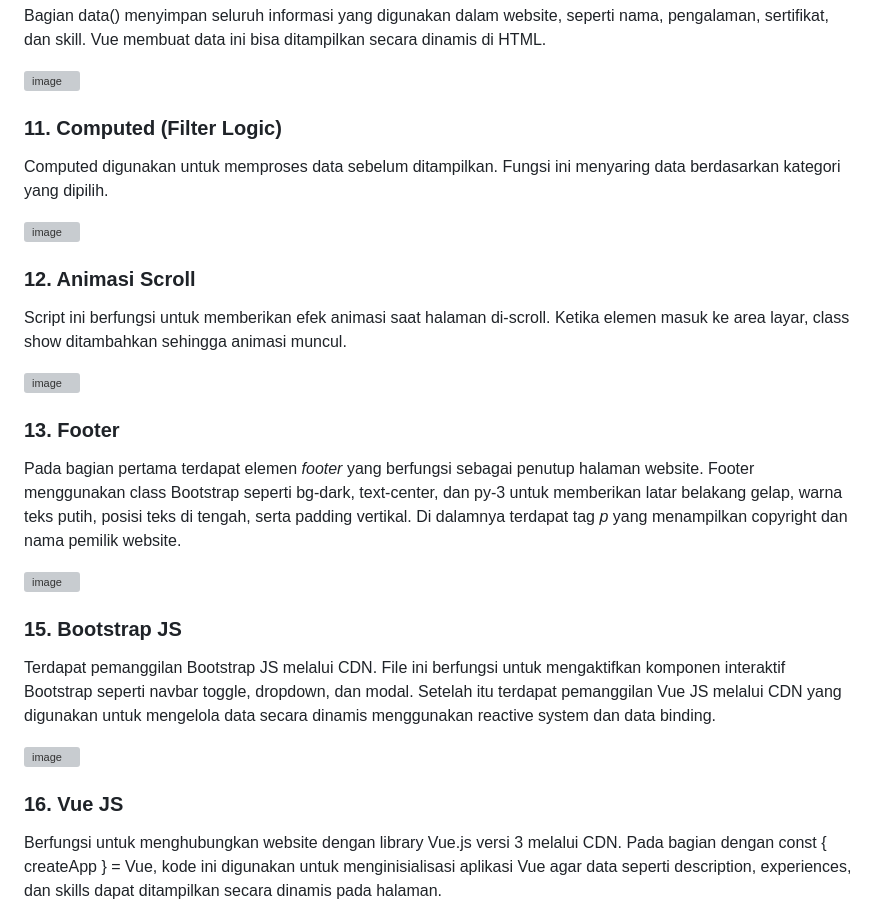
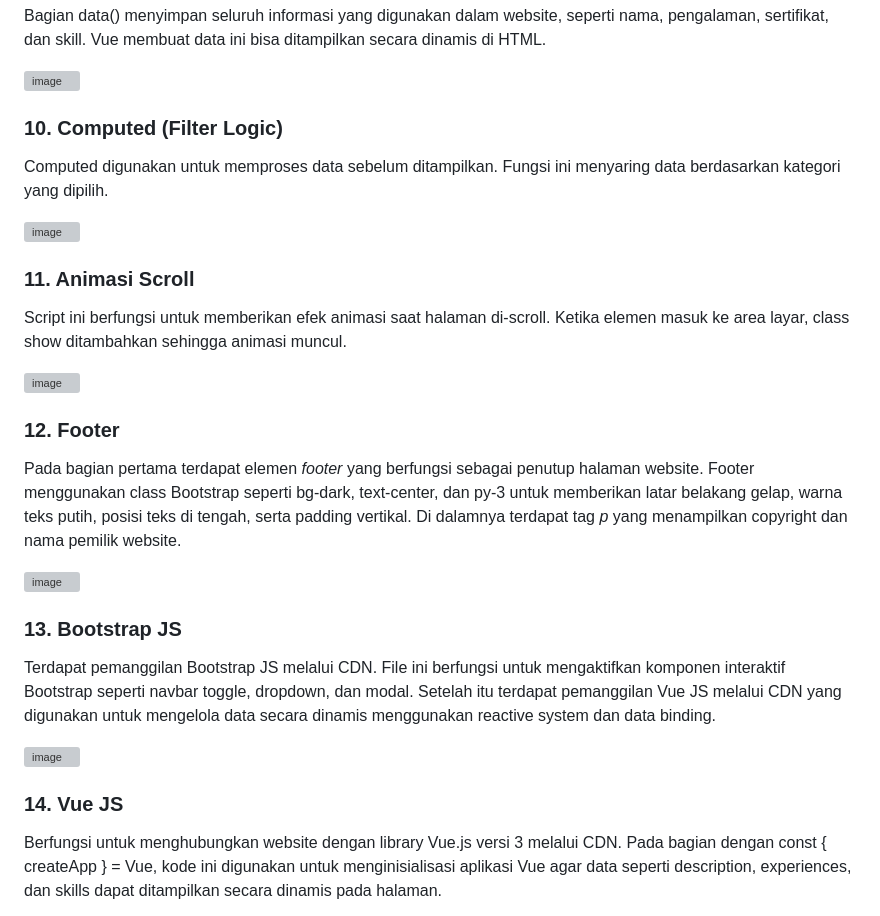
Before and after one commit to dindaa-lia01/Website_Portofolio, a Markdown page: README.md, the part around the change. Rendered like a GitHub page; grey boxes are pictures that could not be loaded.

```diff
--- a/README.md
+++ b/README.md
@@ -141,31 +141,31 @@ WEB_PORTOFOLIO
 
    <img width="213" height="191" alt="image" src="https://github.com/user-attachments/assets/dc06bae7-8baf-4ec6-a469-fb799100e736" />
 
-### 11. Computed (Filter Logic)
+### 10. Computed (Filter Logic)
 
    Computed digunakan untuk memproses data sebelum ditampilkan. Fungsi ini menyaring data berdasarkan kategori yang dipilih.
 
    <img width="765" height="258" alt="image" src="https://github.com/user-attachments/assets/b5a3d25a-ac65-4665-84d7-fa0cc26662af" />
 
-### 12. Animasi Scroll
+### 11. Animasi Scroll
 
    Script ini berfungsi untuk memberikan efek animasi saat halaman di-scroll. Ketika elemen masuk ke area layar, class show ditambahkan sehingga animasi muncul.
 
   <img width="644" height="386" alt="image" src="https://github.com/user-attachments/assets/4646b38b-6180-4c8b-9963-a5ed30ff340e" />
 
-### 13. Footer
+### 12. Footer
 
    Pada bagian pertama terdapat elemen _footer_ yang berfungsi sebagai penutup halaman website. Footer menggunakan class Bootstrap seperti bg-dark, text-center, dan py-3 untuk memberikan latar belakang gelap, warna teks putih, posisi teks di tengah, serta padding vertikal. Di dalamnya terdapat tag _p_ yang menampilkan copyright dan nama pemilik website.
 
    <img width="665" height="155" alt="image" src="https://github.com/user-attachments/assets/1e02b424-7f7f-4c51-9ec0-b2c69796005e" />
 
-### 15. Bootstrap JS
+### 13. Bootstrap JS
 
    Terdapat pemanggilan Bootstrap JS melalui CDN. File ini berfungsi untuk mengaktifkan komponen interaktif Bootstrap seperti navbar toggle, dropdown, dan modal. Setelah itu terdapat pemanggilan Vue JS melalui CDN yang digunakan untuk mengelola data secara dinamis menggunakan reactive system dan data binding.
 
    <img width="994" height="73" alt="image" src="https://github.com/user-attachments/assets/e628ccaf-445c-4696-b41b-4a06a3f17dbc" />
 
-### 16. Vue JS
+### 14. Vue JS
 
    Berfungsi untuk menghubungkan website dengan library Vue.js versi 3 melalui CDN. Pada bagian <script> dengan const { createApp } = Vue, kode ini digunakan untuk menginisialisasi aplikasi Vue agar data seperti description, experiences, dan skills dapat ditampilkan secara dinamis pada halaman.
 
```
